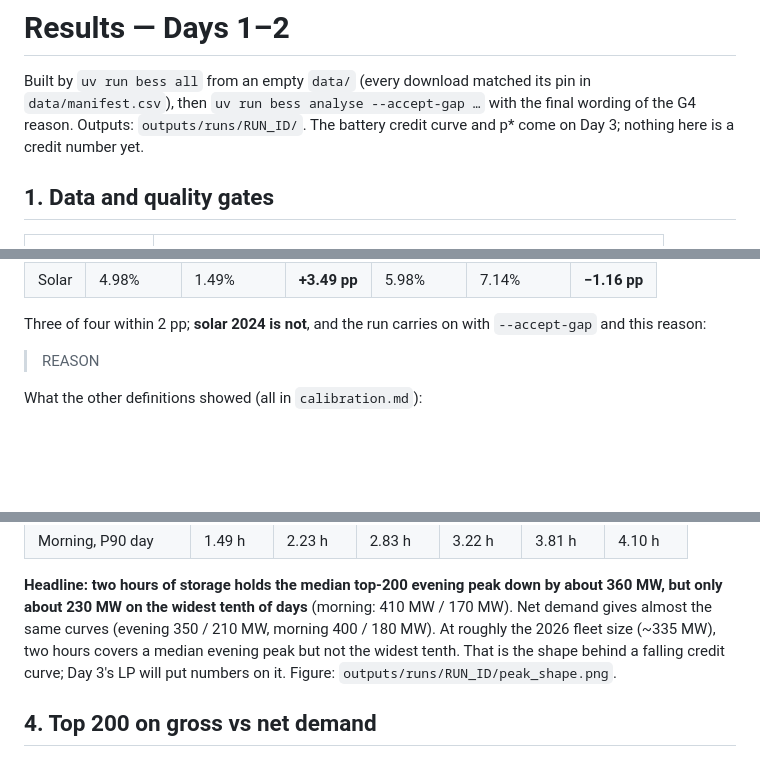
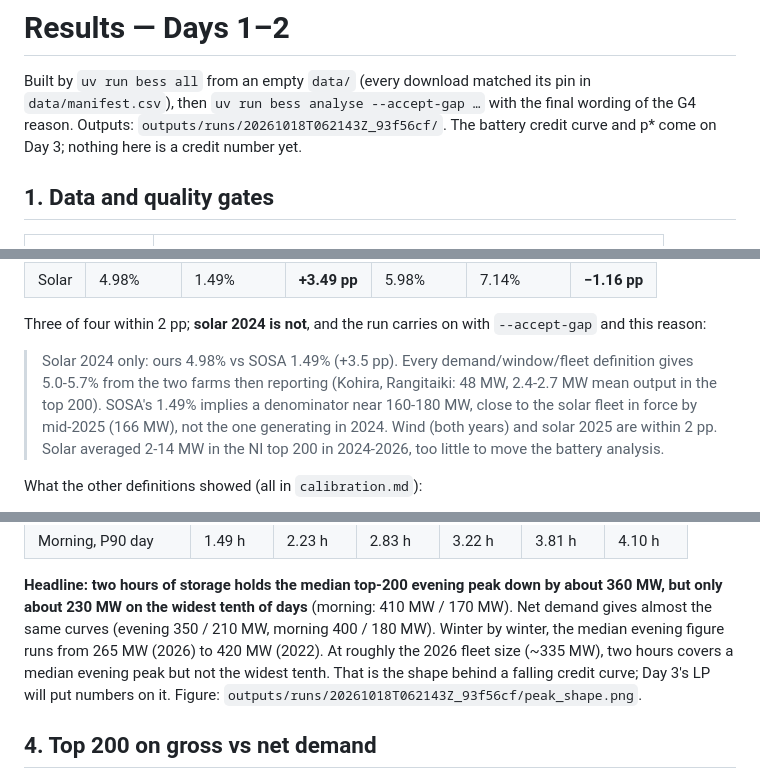
Before and after one commit to Kenchch/nz-bess-peak-credit, a Markdown page: RESULTS.md, 3 parts joined by grey strips. Rendered like a GitHub page; blank space fills up the shorter version.

Commit message:
Record the Day 1-2 results from the clean run
Calibration against SOSA 2026, the depth-duration headline, the gross/net
top-200 comparison and the limitations, from run 20261018T062143Z_93f56cf.

Co-Authored-By: Claude Opus 5.5 <noreply@anthropic.com>

```diff
--- a/RESULTS.md
+++ b/RESULTS.md
@@ -2,7 +2,7 @@
 
 Built by `uv run bess all` from an empty `data/` (every download matched its
 pin in `data/manifest.csv`), then `uv run bess analyse --accept-gap …` with the
-final wording of the G4 reason. Outputs: `outputs/runs/RUN_ID/`. The battery
+final wording of the G4 reason. Outputs: `outputs/runs/20261018T062143Z_93f56cf/`. The battery
 credit curve and p* come on Day 3; nothing here is a credit number yet.
 
 ## 1. Data and quality gates
@@ -46,7 +46,7 @@ window, national fleet):
 Three of four within 2 pp; **solar 2024 is not**, and the run carries on with
 `--accept-gap` and this reason:
 
-> REASON
+> Solar 2024 only: ours 4.98% vs SOSA 1.49% (+3.5 pp). Every demand/window/fleet definition gives 5.0-5.7% from the two farms then reporting (Kohira, Rangitaiki: 48 MW, 2.4-2.7 MW mean output in the top 200). SOSA's 1.49% implies a denominator near 160-180 MW, close to the solar fleet in force by mid-2025 (166 MW), not the one generating in 2024. Wind (both years) and solar 2025 are within 2 pp. Solar averaged 2-14 MW in the NI top 200 in 2024-2026, too little to move the battery analysis.
 
 What the other definitions showed (all in `calibration.md`):
 
@@ -76,10 +76,11 @@ at least one of their winter's top-200 half-hours, all six winters pooled
 **Headline: two hours of storage holds the median top-200 evening peak down
 by about 360 MW, but only about 230 MW on the widest tenth of days**
 (morning: 410 MW / 170 MW). Net demand gives almost the same curves (evening
-350 / 210 MW, morning 400 / 180 MW). At roughly the 2026 fleet size
+350 / 210 MW, morning 400 / 180 MW). Winter by winter, the median evening
+figure runs from 265 MW (2026) to 420 MW (2022). At roughly the 2026 fleet size
 (~335 MW), two hours covers a median evening peak but not the widest tenth.
 That is the shape behind a falling credit curve; Day 3's LP will put numbers
-on it. Figure: `outputs/runs/RUN_ID/peak_shape.png`.
+on it. Figure: `outputs/runs/20261018T062143Z_93f56cf/peak_shape.png`.
 
 ## 4. Top 200 on gross vs net demand
 
```
